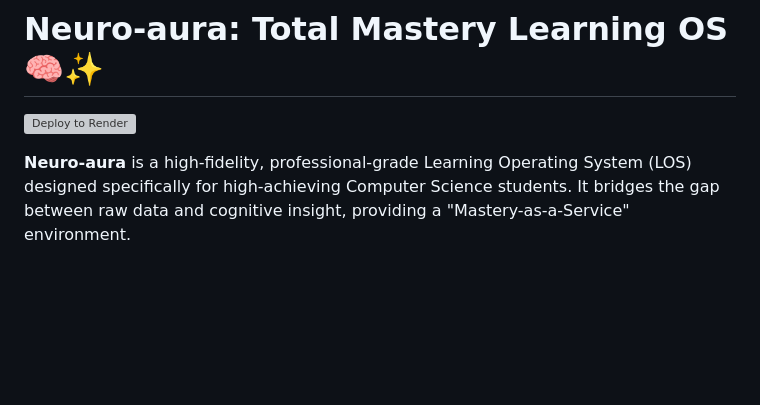
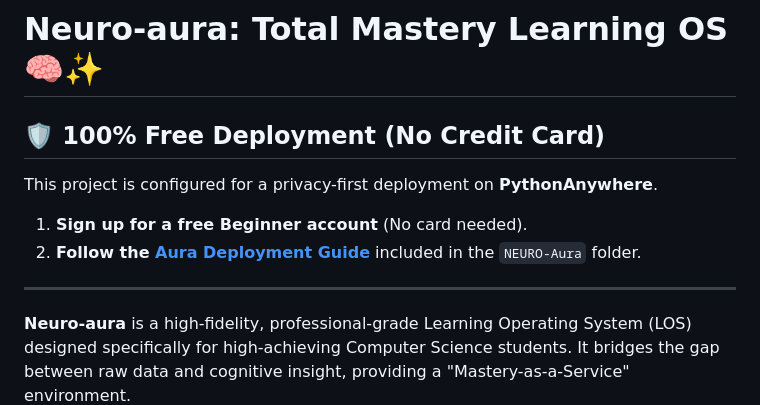
Before and after one commit to ptlprince20/neuroaura, a Markdown page: NEURO-Aura/README.md, the part around the change. Drawn GitHub-style; blank space fills up the shorter version; grey boxes are pictures that could not be loaded.

Commit message:
Privacy Fix: Transitioning to Card-less PythonAnywhere Deployment

```diff
--- a/NEURO-Aura/README.md
+++ b/NEURO-Aura/README.md
@@ -1,6 +1,11 @@
 # Neuro-aura: Total Mastery Learning OS 🧠✨
 
-[![Deploy to Render](https://render.com/images/deploy-to-render-button.svg)](https://render.com/deploy?repo=https://github.com/ptlprince20/neuroaura)
+## 🛡️ 100% Free Deployment (No Credit Card)
+This project is configured for a privacy-first deployment on **PythonAnywhere**.
+1.  **Sign up for a free Beginner account** (No card needed).
+2.  **Follow the [Aura Deployment Guide](./pythonanywhere_config.txt)** included in the `NEURO-Aura` folder.
+
+---
 
 **Neuro-aura** is a high-fidelity, professional-grade Learning Operating System (LOS) designed specifically for high-achieving Computer Science students. It bridges the gap between raw data and cognitive insight, providing a "Mastery-as-a-Service" environment.
 
```
